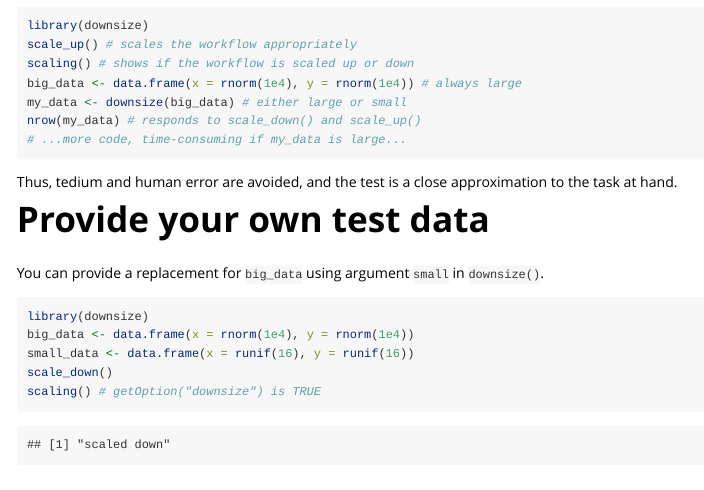
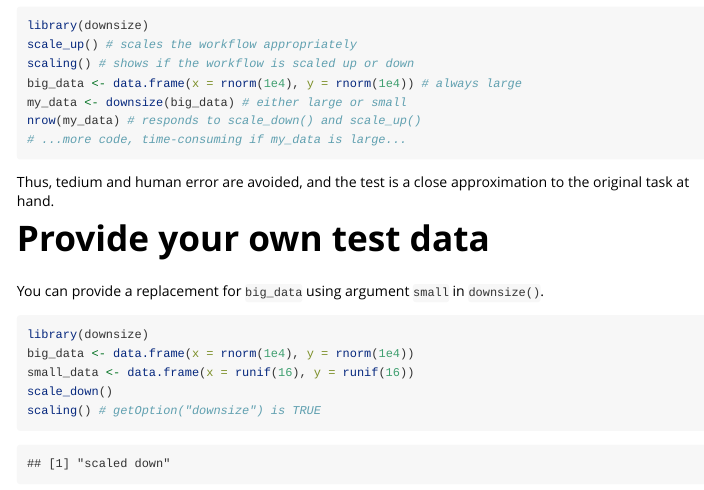
Before and after one commit to wlandau/downsize, an R Markdown document (vignettes/downsize.Rmd): the page in a window 1100 px wide, from 930 px down. Rendered offline with R 4.5, knitr and Pandoc, with nearby package versions; code that draws random numbers runs with fixed seeds of ours; some code elsewhere in the file could not run offline; common packages that the code uses without loading them are loaded.

Commit message:
Drive point home in vignette

````diff
--- a/vignettes/downsize.Rmd
+++ b/vignettes/downsize.Rmd
@@ -53,7 +53,7 @@
 # ...more code, time-consuming if my_data is large...
 ```
 
-Thus, tedium and human error are avoided, and the test is a close approximation to the task at hand.
+Thus, tedium and human error are avoided, and the test is a close approximation to the original task at hand.
 
 # Provide your own test data
 
````
